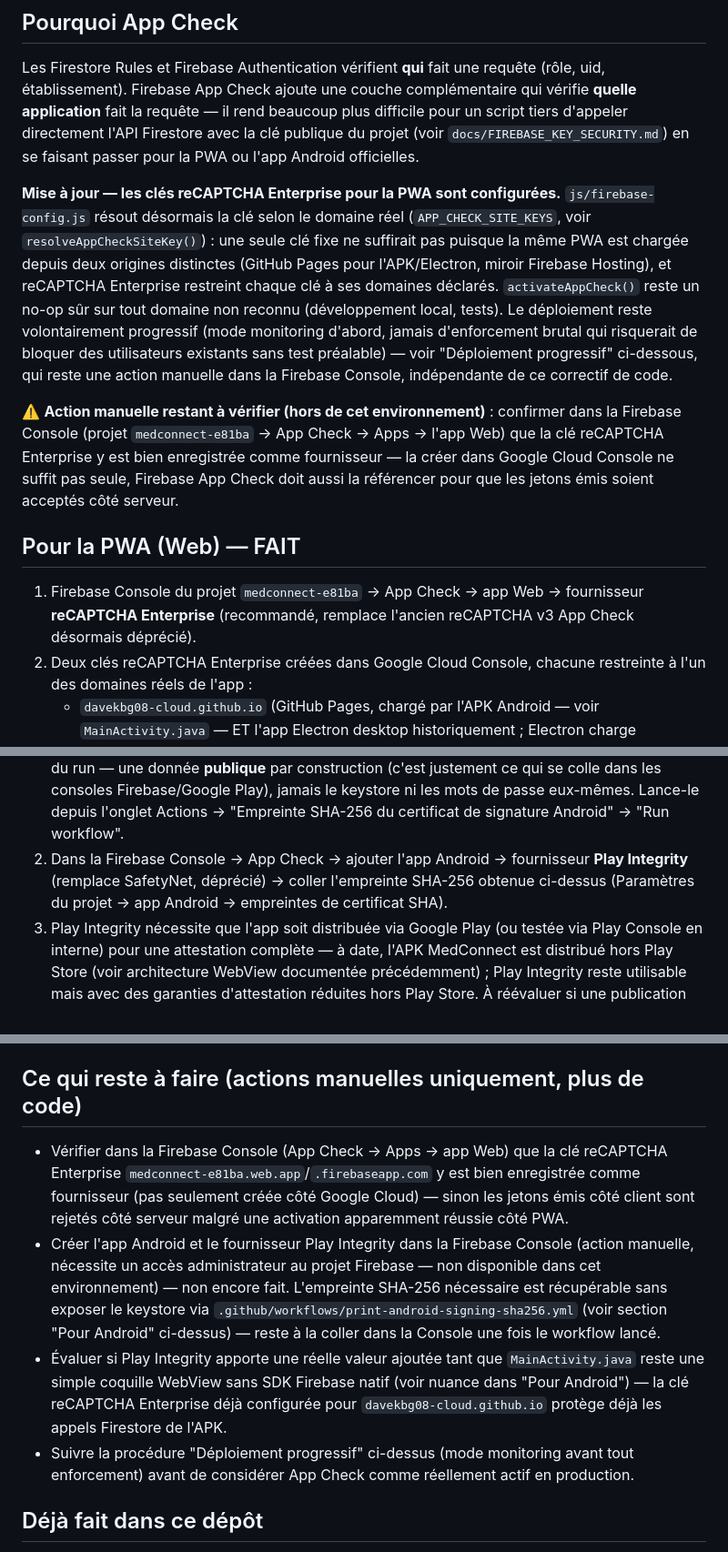
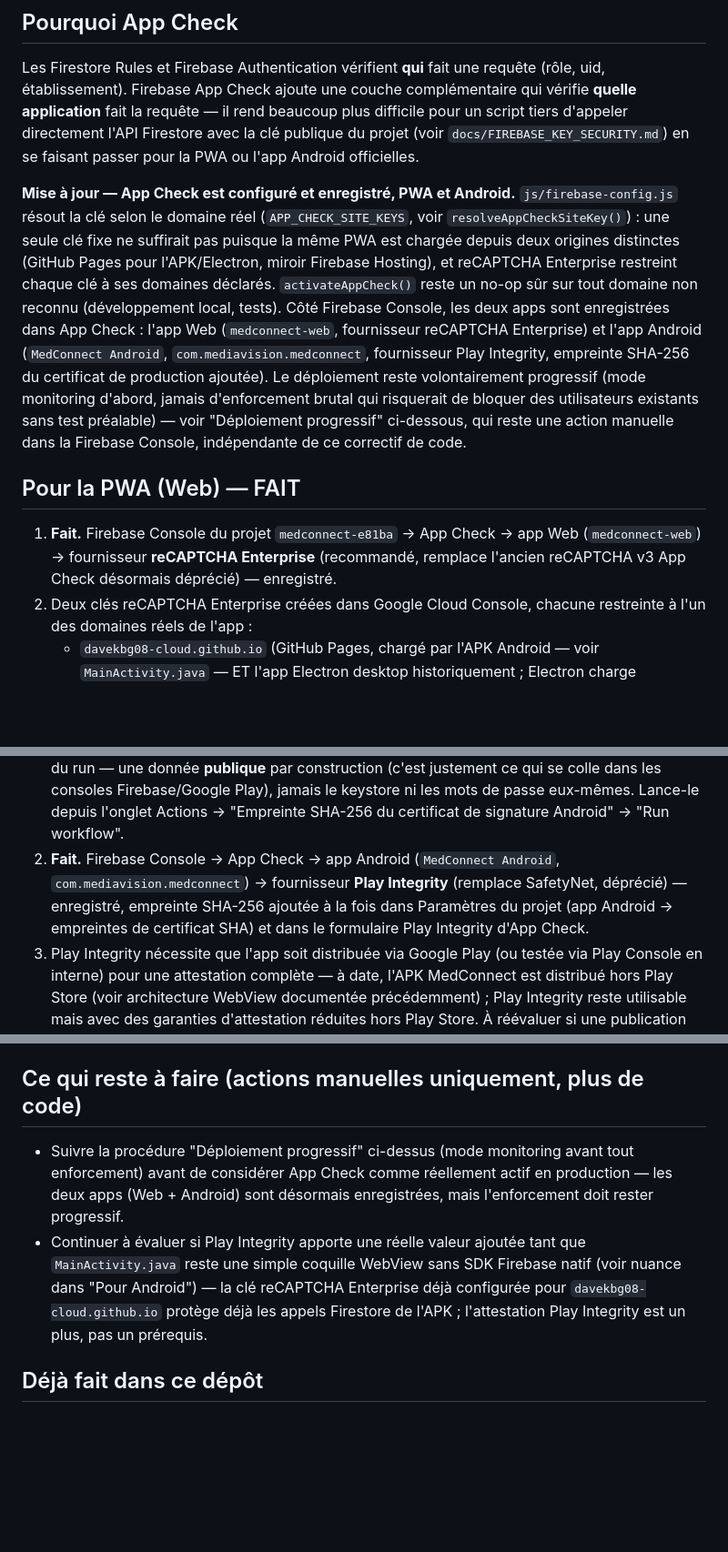
Before and after one commit to davekbg08-cloud/media-vision-medconnect, a Markdown page: docs/FIREBASE_APP_CHECK_SETUP.md, 3 parts joined by grey strips. Shown at 91% size. Rendered like a GitHub page; blank space fills up the shorter version.

Commit message:
Documente l'enregistrement App Check (Web reCAPTCHA + Android Play Integrity)

```diff
--- a/docs/FIREBASE_APP_CHECK_SETUP.md
+++ b/docs/FIREBASE_APP_CHECK_SETUP.md
@@ -10,32 +10,30 @@ l'API Firestore avec la clé publique du projet (voir
 `docs/FIREBASE_KEY_SECURITY.md`) en se faisant passer pour la PWA ou
 l'app Android officielles.
 
-**Mise à jour — les clés reCAPTCHA Enterprise pour la PWA sont
-configurées.** `js/firebase-config.js` résout désormais la clé selon le
-domaine réel (`APP_CHECK_SITE_KEYS`, voir `resolveAppCheckSiteKey()`) :
-une seule clé fixe ne suffirait pas puisque la même PWA est chargée
-depuis deux origines distinctes (GitHub Pages pour l'APK/Electron,
-miroir Firebase Hosting), et reCAPTCHA Enterprise restreint chaque clé
-à ses domaines déclarés. `activateAppCheck()` reste un no-op sûr sur
-tout domaine non reconnu (développement local, tests). Le déploiement
+**Mise à jour — App Check est configuré et enregistré, PWA et Android.**
+`js/firebase-config.js` résout la clé selon le domaine réel
+(`APP_CHECK_SITE_KEYS`, voir `resolveAppCheckSiteKey()`) : une seule clé
+fixe ne suffirait pas puisque la même PWA est chargée depuis deux
+origines distinctes (GitHub Pages pour l'APK/Electron, miroir Firebase
+Hosting), et reCAPTCHA Enterprise restreint chaque clé à ses domaines
+déclarés. `activateAppCheck()` reste un no-op sûr sur tout domaine non
+reconnu (développement local, tests). Côté Firebase Console, les deux
+apps sont enregistrées dans App Check : l'app Web (`medconnect-web`,
+fournisseur reCAPTCHA Enterprise) et l'app Android (`MedConnect
+Android`, `com.mediavision.medconnect`, fournisseur Play Integrity,
+empreinte SHA-256 du certificat de production ajoutée). Le déploiement
 reste volontairement progressif (mode monitoring d'abord, jamais
 d'enforcement brutal qui risquerait de bloquer des utilisateurs
 existants sans test préalable) — voir "Déploiement progressif"
 ci-dessous, qui reste une action manuelle dans la Firebase Console,
 indépendante de ce correctif de code.
 
-⚠️ **Action manuelle restant à vérifier (hors de cet environnement)** :
-confirmer dans la Firebase Console (projet `medconnect-e81ba` → App
-Check → Apps → l'app Web) que la clé reCAPTCHA Enterprise y est bien
-enregistrée comme fournisseur — la créer dans Google Cloud Console ne
-suffit pas seule, Firebase App Check doit aussi la référencer pour que
-les jetons émis soient acceptés côté serveur.
-
 ## Pour la PWA (Web) — FAIT
 
-1. Firebase Console du projet `medconnect-e81ba` → App Check → app Web →
-   fournisseur **reCAPTCHA Enterprise** (recommandé, remplace l'ancien
-   reCAPTCHA v3 App Check désormais déprécié).
+1. **Fait.** Firebase Console du projet `medconnect-e81ba` → App Check →
+   app Web (`medconnect-web`) → fournisseur **reCAPTCHA Enterprise**
+   (recommandé, remplace l'ancien reCAPTCHA v3 App Check désormais
+   déprécié) — enregistré.
 2. Deux clés reCAPTCHA Enterprise créées dans Google Cloud Console,
    chacune restreinte à l'un des domaines réels de l'app :
    - `davekbg08-cloud.github.io` (GitHub Pages, chargé par l'APK Android —
@@ -90,10 +88,12 @@ est limité tant que l'app reste une simple coquille WebView.
    Firebase/Google Play), jamais le keystore ni les mots de passe
    eux-mêmes. Lance-le depuis l'onglet Actions → "Empreinte SHA-256 du
    certificat de signature Android" → "Run workflow".
-2. Dans la Firebase Console → App Check → ajouter l'app Android →
-   fournisseur **Play Integrity** (remplace SafetyNet, déprécié) →
-   coller l'empreinte SHA-256 obtenue ci-dessus (Paramètres du projet →
-   app Android → empreintes de certificat SHA).
+2. **Fait.** Firebase Console → App Check → app Android (`MedConnect
+   Android`, `com.mediavision.medconnect`) → fournisseur **Play
+   Integrity** (remplace SafetyNet, déprécié) — enregistré, empreinte
+   SHA-256 ajoutée à la fois dans Paramètres du projet (app Android →
+   empreintes de certificat SHA) et dans le formulaire Play Integrity
+   d'App Check.
 3. Play Integrity nécessite que l'app soit distribuée via Google Play
    (ou testée via Play Console en interne) pour une attestation complète
    — à date, l'APK MedConnect est distribué hors Play Store (voir
@@ -121,26 +121,17 @@ est limité tant que l'app reste une simple coquille WebView.
 
 ## Ce qui reste à faire (actions manuelles uniquement, plus de code)
 
-- Vérifier dans la Firebase Console (App Check → Apps → app Web) que la
-  clé reCAPTCHA Enterprise `medconnect-e81ba.web.app`/`.firebaseapp.com`
-  y est bien enregistrée comme fournisseur (pas seulement créée côté
-  Google Cloud) — sinon les jetons émis côté client sont rejetés côté
-  serveur malgré une activation apparemment réussie côté PWA.
-- Créer l'app Android et le fournisseur Play Integrity dans la Firebase
-  Console (action manuelle, nécessite un accès administrateur au projet
-  Firebase — non disponible dans cet environnement) — non encore fait.
-  L'empreinte SHA-256 nécessaire est récupérable sans exposer le
-  keystore via `.github/workflows/print-android-signing-sha256.yml`
-  (voir section "Pour Android" ci-dessus) — reste à la coller dans la
-  Console une fois le workflow lancé.
-- Évaluer si Play Integrity apporte une réelle valeur ajoutée tant que
-  `MainActivity.java` reste une simple coquille WebView sans SDK
-  Firebase natif (voir nuance dans "Pour Android") — la clé reCAPTCHA
-  Enterprise déjà configurée pour `davekbg08-cloud.github.io` protège
-  déjà les appels Firestore de l'APK.
 - Suivre la procédure "Déploiement progressif" ci-dessus (mode
   monitoring avant tout enforcement) avant de considérer App Check
-  comme réellement actif en production.
+  comme réellement actif en production — les deux apps (Web + Android)
+  sont désormais enregistrées, mais l'enforcement doit rester
+  progressif.
+- Continuer à évaluer si Play Integrity apporte une réelle valeur
+  ajoutée tant que `MainActivity.java` reste une simple coquille
+  WebView sans SDK Firebase natif (voir nuance dans "Pour Android") —
+  la clé reCAPTCHA Enterprise déjà configurée pour
+  `davekbg08-cloud.github.io` protège déjà les appels Firestore de
+  l'APK ; l'attestation Play Integrity est un plus, pas un prérequis.
 
 ## Déjà fait dans ce dépôt
 
```
